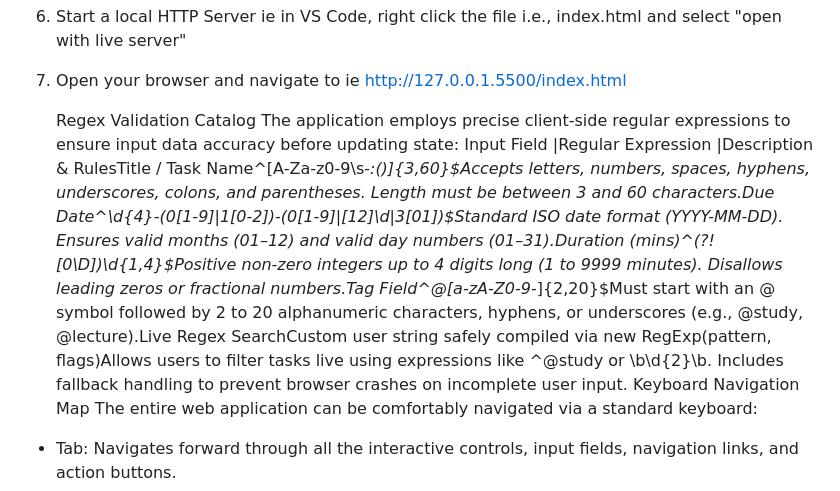
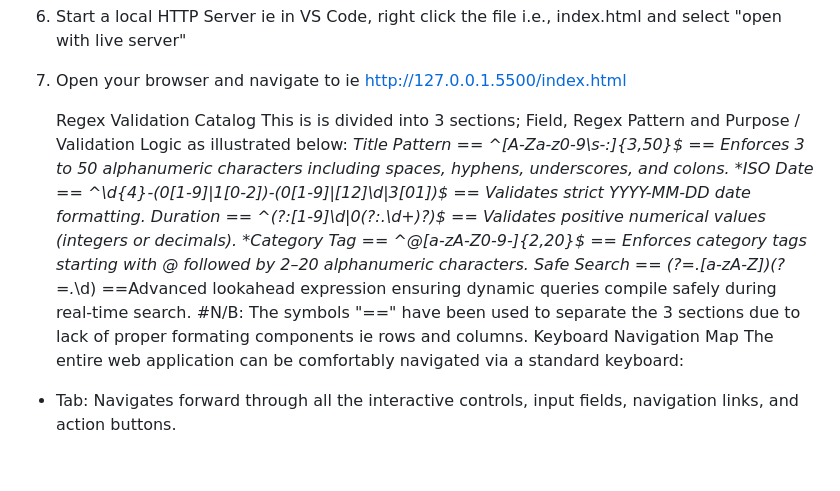
Before and after one commit to otieno0928/campus-life-planner, a Markdown page: README.md, the part around one of its changes. GitHub-like rendering; blank space fills up the shorter version.

Commit message:
Formatting of the readme file and editing of the sections

```diff
--- a/README.md
+++ b/README.md
@@ -41,8 +41,13 @@ Because this application relies on standard html5, css3 and ES6, Javascript Modu
 5. Open your browser and navigate to ie http://127.0.0.1.5500/index.html
 
       Regex Validation Catalog
-The application employs precise client-side regular expressions to ensure input data accuracy before updating state:
-Input Field   |Regular Expression  |Description & RulesTitle / Task Name^[A-Za-z0-9\s\-_:\(\)]{3,60}$Accepts letters, numbers, spaces, hyphens, underscores, colons, and parentheses. Length must be between 3 and 60 characters.Due Date^\d{4}-(0[1-9]|1[0-2])-(0[1-9]|[12]\d|3[01])$Standard ISO date format (YYYY-MM-DD). Ensures valid months (01–12) and valid day numbers (01–31).Duration (mins)^(?![0\D])\d{1,4}$Positive non-zero integers up to 4 digits long (1 to 9999 minutes). Disallows leading zeros or fractional numbers.Tag Field^@[a-zA-Z0-9_\-]{2,20}$Must start with an @ symbol followed by 2 to 20 alphanumeric characters, hyphens, or underscores (e.g., @study, @lecture).Live Regex SearchCustom user string safely compiled via new RegExp(pattern, flags)Allows users to filter tasks live using expressions like ^@study or \b\d{2}\b. Includes fallback handling to prevent browser crashes on incomplete user input.
+This  is is divided into 3 sections; Field, Regex Pattern and Purpose / Validation Logic as illustrated below:
+*Title Pattern == ^[A-Za-z0-9\s\-_:]{3,50}$ ==  Enforces 3 to 50 alphanumeric characters including spaces, hyphens, underscores, and colons.
+*ISO Date == ^\d{4}-(0[1-9]|1[0-2])-(0[1-9]|[12]\d|3[01])$ == Validates strict YYYY-MM-DD date formatting.
+*Duration == ^(?:[1-9]\d*|0(?:\.\d+)?)$ == Validates positive numerical values (integers or decimals).
+*Category Tag == ^@[a-zA-Z0-9_-]{2,20}$ == Enforces category tags starting with @ followed by 2–20 alphanumeric characters.
+*Safe Search ==  (?=.*[a-zA-Z])(?=.*\d) ==Advanced lookahead expression ensuring dynamic queries compile safely during real-time search.
+#N/B: The symbols "==" have been used to separate the 3 sections due to lack of proper formating components ie rows and columns.
          Keyboard Navigation Map
 The entire web application can be comfortably navigated via a standard keyboard:
 * Tab: Navigates forward through all the interactive controls, input fields, navigation links, and action buttons.
```
Also changed, not shown: other parts of README.md (+1 -1 lines).
